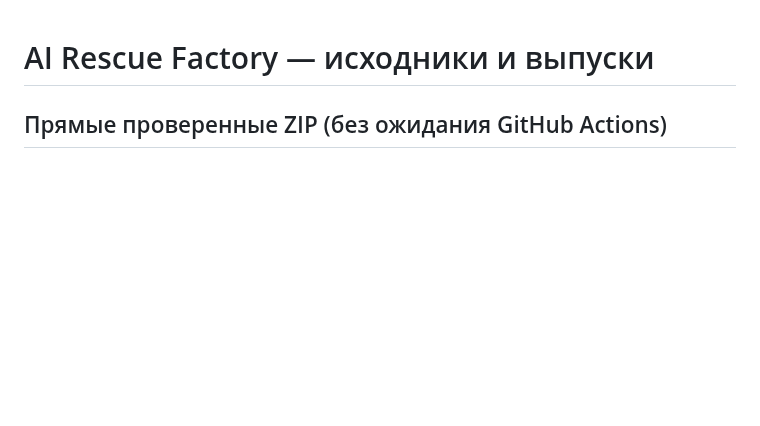
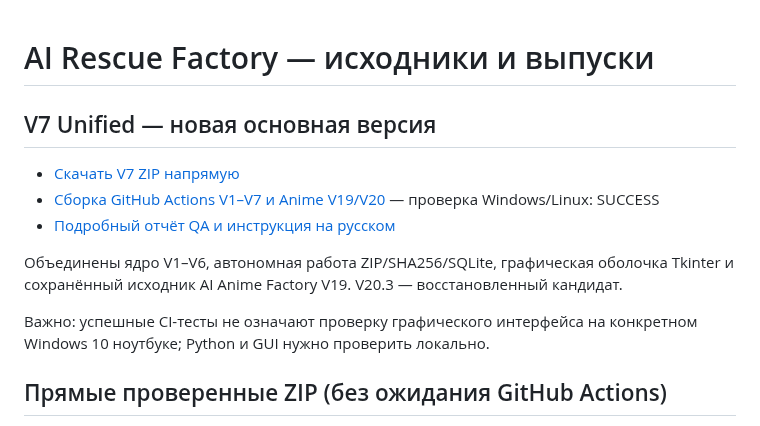
Before and after one commit to Vekan777/-, a Markdown page: README.md, the part around the change. Drawn GitHub-style; blank space fills up the shorter version.

Commit message:
Set V7 Unified as main CI-verified edition, link ZIPs and QA report

```diff
--- a/README.md
+++ b/README.md
@@ -1,4 +1,14 @@
 # AI Rescue Factory — исходники и выпуски
+
+## V7 Unified — новая основная версия
+
+- [Скачать V7 ZIP напрямую](https://raw.githubusercontent.com/Vekan777/-/main/downloads/AI_RESCUE_FACTORY_V7_UNIFIED_CANDIDATE_WINDOWS.zip)
+- [Сборка GitHub Actions V1–V7 и Anime V19/V20](https://github.com/Vekan777/-/actions/runs/39286748398/artifacts/12203850830) — проверка Windows/Linux: SUCCESS
+- [Подробный отчёт QA и инструкция на русском](docs/V7_UNIFIED_QA_REPORT_RU.md)
+
+Объединены ядро V1–V6, автономная работа ZIP/SHA256/SQLite, графическая оболочка Tkinter и сохранённый исходник AI Anime Factory V19. V20.3 — восстановленный кандидат.
+
+Важно: успешные CI-тесты не означают проверку графического интерфейса на конкретном Windows 10 ноутбуке; Python и GUI нужно проверить локально.
 
 ## Прямые проверенные ZIP (без ожидания GitHub Actions)
 
```
